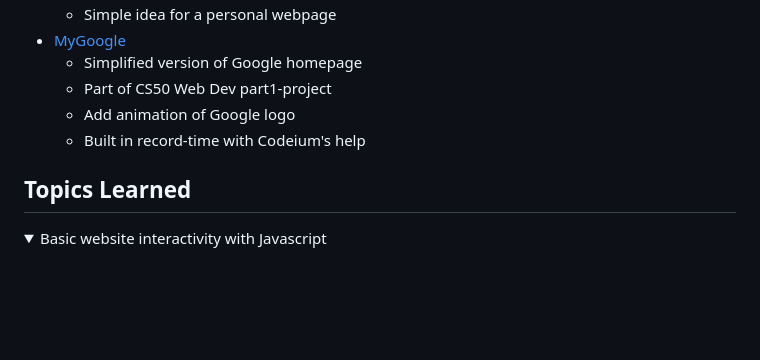
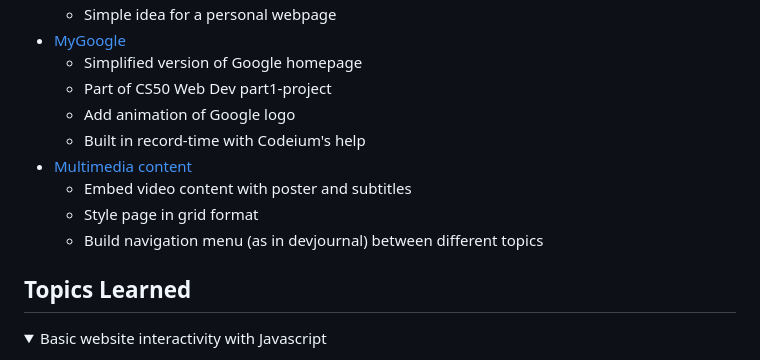
Before and after one commit to prak112/DevSchool-HTML, a Markdown page: README.md, the part around the change. Drawn GitHub-style; folded sections open; blank space fills up the shorter version.

Commit message:
add multimedia branch details

```diff
--- a/README.md
+++ b/README.md
@@ -25,6 +25,10 @@
     - Part of CS50 Web Dev part1-project
     - Add animation of Google logo
     - Built in record-time with Codeium's help
+- [Multimedia content](https://github.com/prak112/DevSchool-HTML/tree/multimedia)
+    - Embed video content with poster and subtitles
+    - Style page in grid format
+    - Build navigation menu (as in devjournal) between different topics
 
 
 ## Topics Learned
```
